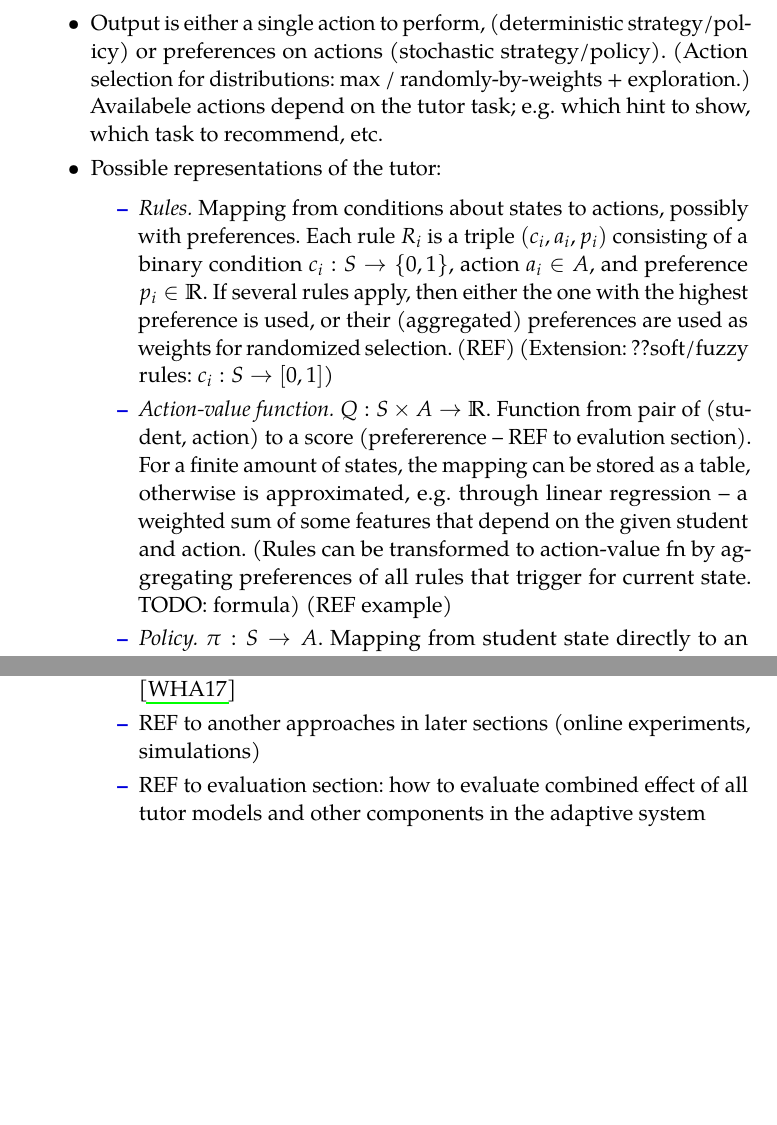
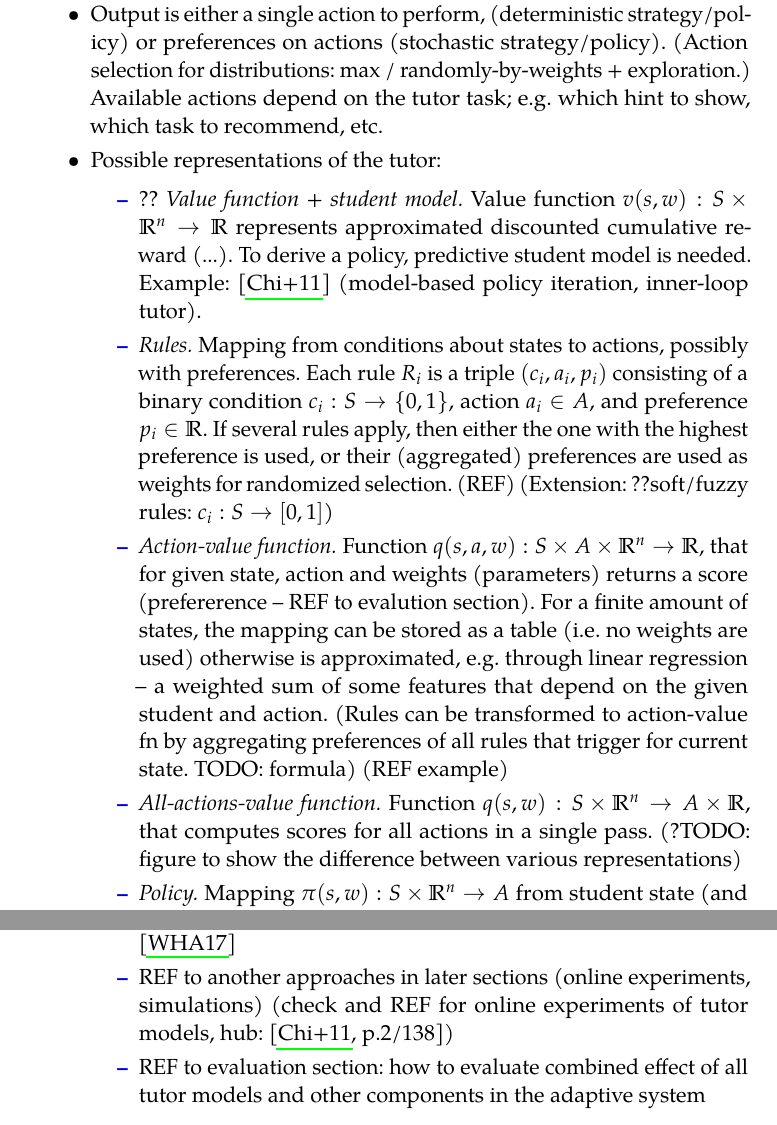
Before and after one commit to effa/flocs-thesis, a LaTeX thesis (thesis.tex, which reads 03-adaptive-learning.tex): two parts of pages 59 and 67 of 119, joined at a grey line, cut so that both start at the same text, the shorter picture padded with empty space. Compiled offline with pdfLaTeX.

Commit message:
Add notes on tutor modeling

```diff
--- a/03-adaptive-learning.tex
+++ b/03-adaptive-learning.tex
@@ -1207,10 +1213,16 @@ Example of planning for curriculum sequencing: generating a sequence of tasks
   or preferences on actions (stochastic strategy/policy).
   (Action selection for distributions: max / randomly-by-weights +
   exploration.)
-  Availabele actions depend on the tutor task;
+  Available actions depend on the tutor task;
   e.g. which hint to show, which task to recommend, etc.
 \item Possible representations of the tutor:
 \begin{itemize}
+\item ?? \emph{Value function + student model.}  % terminology borrowed from RL
+  Value function $v(s, w): S \times \mathbb{R}^n \rightarrow \mathbb{R}$
+  represents approximated discounted cumulative reward (...).
+  To derive a policy, predictive student model is needed.
+  Example: \cite{rl-for-tutors-evaluation}
+  (model-based policy iteration, inner-loop tutor).
 \item \emph{Rules.}
   Mapping from conditions about states to actions, possibly with preferences.
   Each rule $R_i$ is a triple $(c_i, a_i, p_i)$
@@ -1222,18 +1234,25 @@ Example of planning for curriculum sequencing: generating a sequence of tasks
   (Extension: ??soft/fuzzy rules: $c_i: S\rightarrow [0, 1]$)
 % (?? names: rule-base tutors, production rules, expert systems) (REF).
 \item \emph{Action-value function.}  % terminology borrowed from RL
-  $Q: S \times A \rightarrow \mathbb{R}$.
-  Function from pair of (student, action) to a score
+  Function $q(s, a, w): S \times A \times \mathbb{R}^n \rightarrow \mathbb{R}$,
+  that for given state, action and weights (parameters) returns a score
   (prefererence -- REF to evalution section).
-  For a finite amount of states, the mapping can be stored as a table,
+  For a finite amount of states, the mapping can be stored as a table
+  (i.e. no weights are used)
   otherwise is approximated, e.g. through linear regression -- a weighted sum
   of some features that depend on the given student and action.
   (Rules can be transformed to action-value fn by aggregating preferences of
   all rules that trigger for current state. TODO: formula)
   (REF example)
+\item \emph{All-actions-value function.}
+  Function $q(s, w): S \times \mathbb{R}^n \rightarrow A \times \mathbb{R}$,
+  that computes scores for all actions in a single pass.
+  (?TODO: figure to show the difference between various representations)
 \item \emph{Policy.}  % terminology borrowed from RL
-  $\pi: S \rightarrow A$.
-  Mapping from student state directly to an action or distribution on actions
+  Mapping $\pi(s, w): S \times \mathbb{R}^n\rightarrow A$
+  from student state (and parameters) directly to an action
+  (e.g. decision tree?, first unmastered PS)
+  or distribution on actions. (e.g. uniformly random).
   (REF example)
   (Action-value fn can be streightforwardly transformed to a
   deterministic/stochastic policy.)
@@ -1591,6 +1610,8 @@ The system can be more strict and show only a single recommended task,
 \item In addition: \emph{progression analysis} -- measuring composition (and pace)
   (composition = balance between introduction of new concepts and practicing (reinforcing) the already learned concepts) \cite{progression-analysis}
 \item REF to another approaches in later sections (online experiments, simulations)
+  (check and REF for online experiments of tutor models,
+  hub: \cite[p.2/138]{rl-for-tutors-evaluation})
 \item REF to evaluation section: how to evaluate combined effect of all tutor
   models and other components in the adaptive system
 \end{itemize}
```
Also changed, not shown: thesis.bib (+11 -0 lines), 03-adaptive-learning.tex (16 more changed lines).
